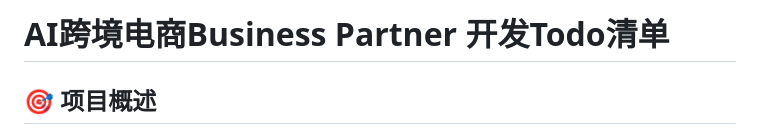
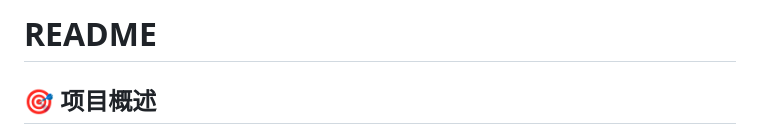
Before and after one commit to Rowen-lor/ai-ecommerce-partner, a Markdown page: # AI跨境电商Business Partner 开发Todo清单.md, the part around the change. GitHub-like rendering.

```diff
--- a/# AI跨境电商Business Partner 开发Todo清单.md
+++ b/# AI跨境电商Business Partner 开发Todo清单.md
@@ -1,4 +1,4 @@
-# AI跨境电商Business Partner 开发Todo清单
+# README
 
 ## 🎯 项目概述
 - **目标**: 2周内完成AI跨境电商助手Demo
```
